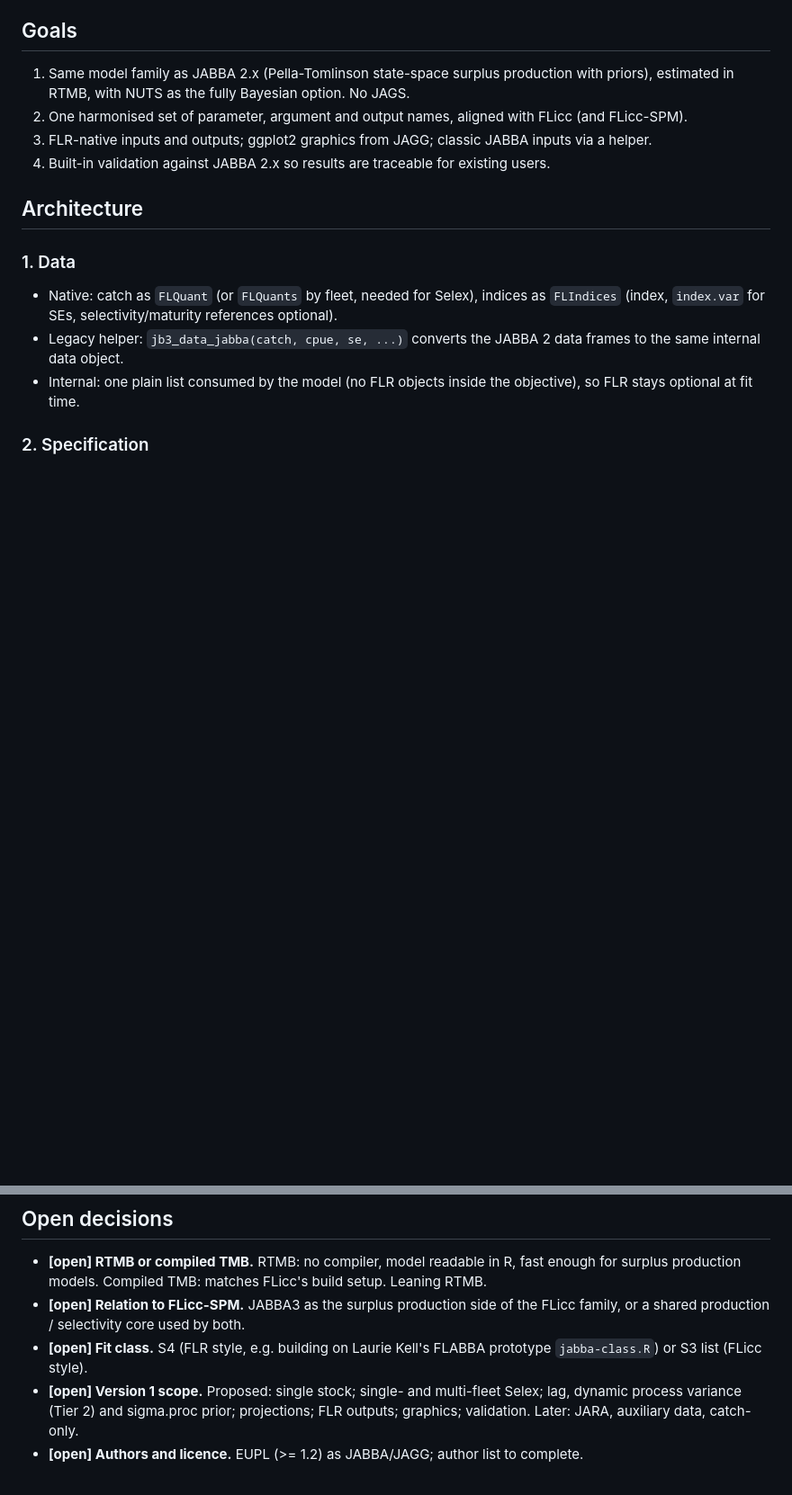
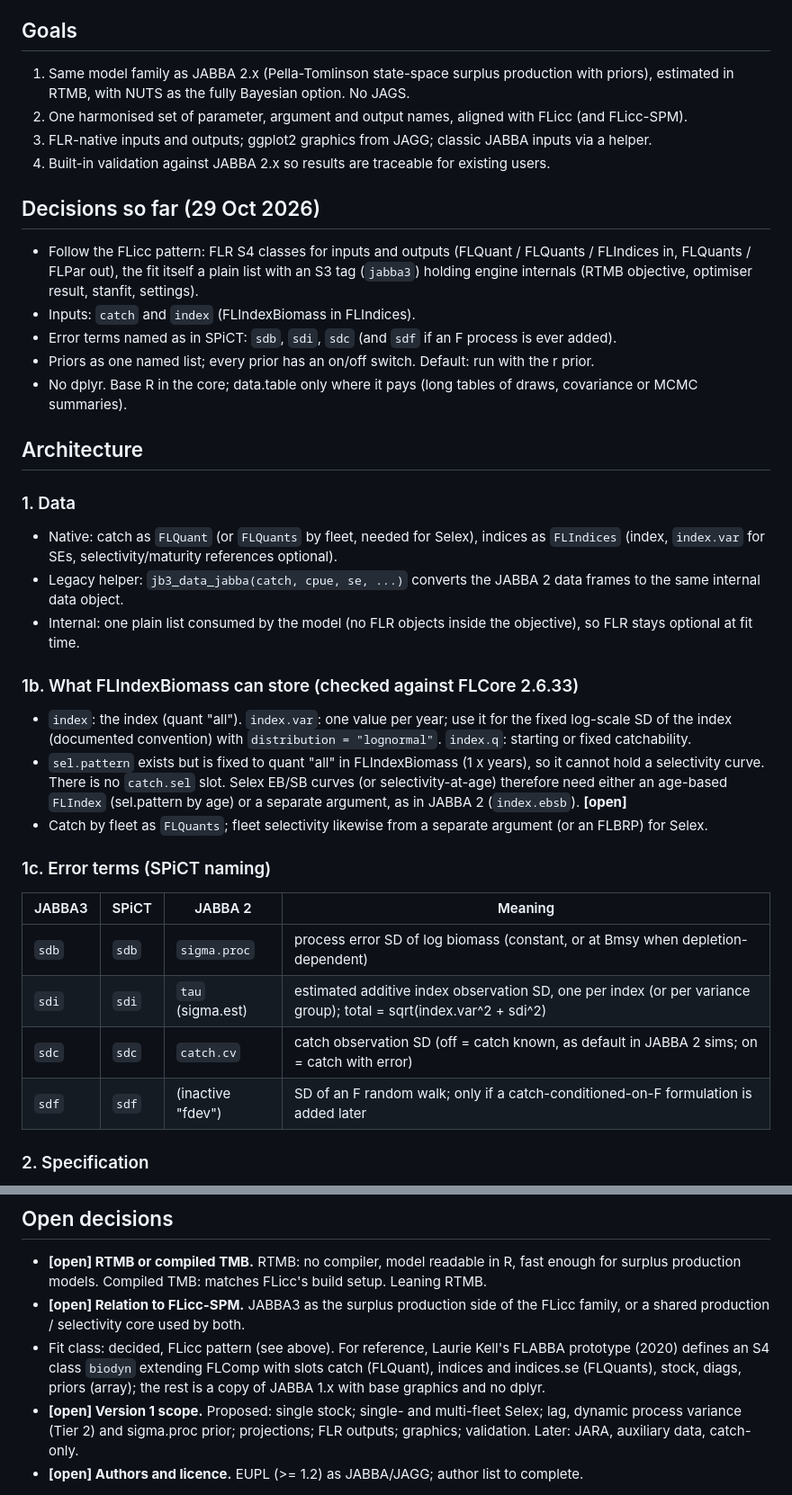
Before and after one commit to Henning-Winker/JABBA3, a Markdown page: DESIGN.md, 2 parts joined by grey strips. Shown at 90% size. Rendered like a GitHub page; blank space fills up the shorter version.

```diff
--- a/DESIGN.md
+++ b/DESIGN.md
@@ -10,6 +10,15 @@ is written.
 3. FLR-native inputs and outputs; ggplot2 graphics from JAGG; classic JABBA inputs via a helper.
 4. Built-in validation against JABBA 2.x so results are traceable for existing users.
 
+## Decisions so far (29 Oct 2026)
+- Follow the FLicc pattern: FLR S4 classes for inputs and outputs (FLQuant / FLQuants / FLIndices in, FLQuants / FLPar out),
+  the fit itself a plain list with an S3 tag (`jabba3`) holding engine internals (RTMB objective, optimiser result,
+  stanfit, settings).
+- Inputs: `catch` and `index` (FLIndexBiomass in FLIndices).
+- Error terms named as in SPiCT: `sdb`, `sdi`, `sdc` (and `sdf` if an F process is ever added).
+- Priors as one named list; every prior has an on/off switch. Default: run with the r prior.
+- No dplyr. Base R in the core; data.table only where it pays (long tables of draws, covariance or MCMC summaries).
+
 ## Architecture
 
 ### 1. Data
@@ -18,4 +27,20 @@ is written.
 - Legacy helper: `jb3_data_jabba(catch, cpue, se, ...)` converts the JABBA 2 data frames to the same internal data object.
 - Internal: one plain list consumed by the model (no FLR objects inside the objective), so FLR stays optional at fit time.
 
+### 1b. What FLIndexBiomass can store (checked against FLCore 2.6.33)
+- `index`: the index (quant "all"). `index.var`: one value per year; use it for the fixed log-scale SD of the index
+  (documented convention) with `distribution = "lognormal"`. `index.q`: starting or fixed catchability.
+- `sel.pattern` exists but is fixed to quant "all" in FLIndexBiomass (1 x years), so it cannot hold a selectivity curve.
+  There is no `catch.sel` slot. Selex EB/SB curves (or selectivity-at-age) therefore need either an age-based `FLIndex`
+  (sel.pattern by age) or a separate argument, as in JABBA 2 (`index.ebsb`). **[open]**
+- Catch by fleet as `FLQuants`; fleet selectivity likewise from a separate argument (or an FLBRP) for Selex.
+
+### 1c. Error terms (SPiCT naming)
+| JABBA3 | SPiCT | JABBA 2 | Meaning |
+|---|---|---|---|
+| `sdb` | `sdb` | `sigma.proc` | process error SD of log biomass (constant, or at Bmsy when depletion-dependent) |
+| `sdi` | `sdi` | `tau` (sigma.est) | estimated additive index observation SD, one per index (or per variance group); total = sqrt(index.var^2 + sdi^2) |
+| `sdc` | `sdc` | `catch.cv` | catch observation SD (off = catch known, as default in JABBA 2 sims; on = catch with error) |
+| `sdf` | `sdf` | (inactive "fdev") | SD of an F random walk; only if a catch-conditioned-on-F formulation is added later |
+
 ### 2. Specification
@@ -49,8 +92,9 @@ is written.
   Compiled TMB: matches FLicc's build setup. Leaning RTMB.
 - **[open] Relation to FLicc-SPM.** JABBA3 as the surplus production side of the FLicc family, or a shared production /
   selectivity core used by both.
-- **[open] Fit class.** S4 (FLR style, e.g. building on Laurie Kell's FLABBA prototype `jabba-class.R`) or S3 list (FLicc
-  style).
+- Fit class: decided, FLicc pattern (see above). For reference, Laurie Kell's FLABBA prototype (2020) defines an S4 class
+  `biodyn` extending FLComp with slots catch (FLQuant), indices and indices.se (FLQuants), stock, diags, priors (array); the
+  rest is a copy of JABBA 1.x with base graphics and no dplyr.
 - **[open] Version 1 scope.** Proposed: single stock; single- and multi-fleet Selex; lag, dynamic process variance (Tier 2)
   and sigma.proc prior; projections; FLR outputs; graphics; validation. Later: JARA, auxiliary data, catch-only.
 - **[open] Authors and licence.** EUPL (>= 1.2) as JABBA/JAGG; author list to complete.
```
Also changed, not shown: other parts of DESIGN.md (+20 -2 lines).
